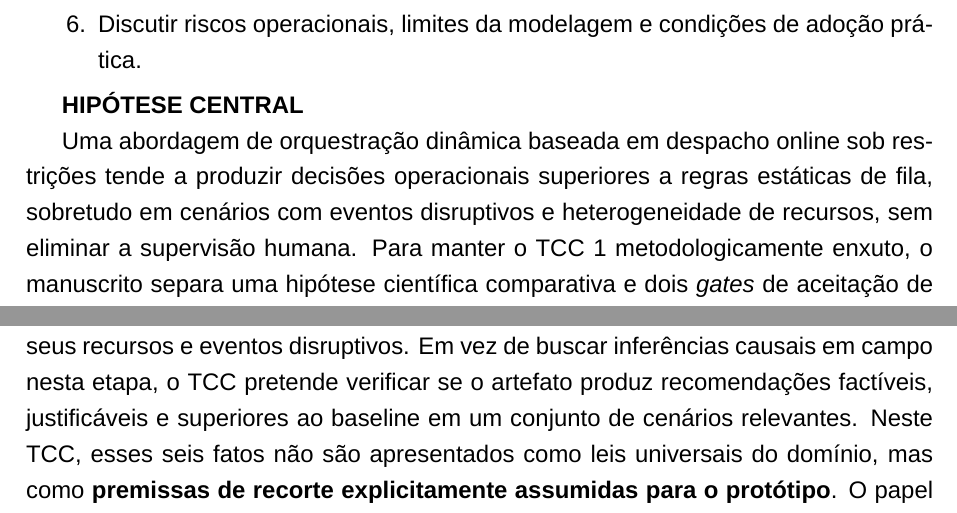
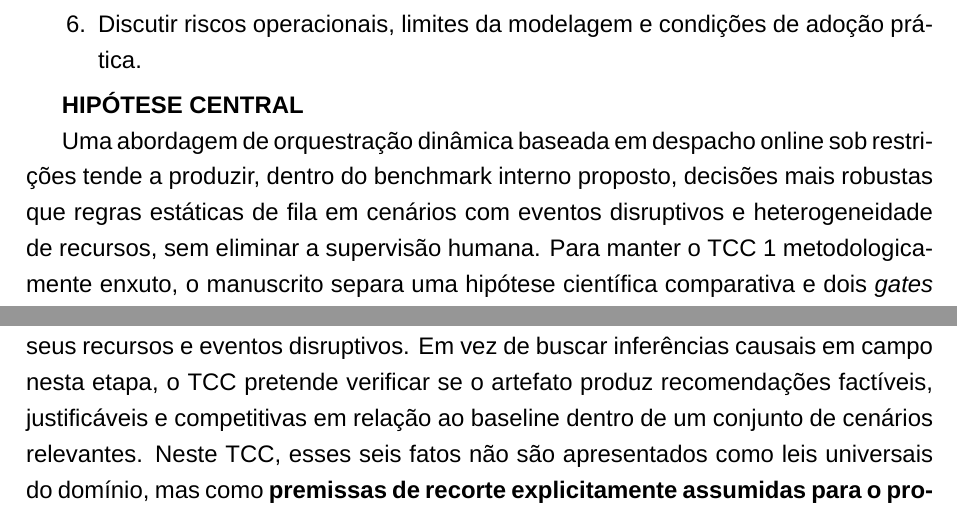
Before and after one commit to Marcux777/TCC, a LaTeX document (main.tex): two parts of pages 5 and 8 of 24, joined at a grey line, cut so that both start at the same text. Compiled offline with XeLaTeX.

Commit message:
refine: remove residual overclaim wording

```diff
--- a/main.tex
+++ b/main.tex
@@ -125,7 +125,7 @@ Problema de pesquisa: Como modelar e avaliar um mecanismo de despacho online de
 \end{enumerate}
 
 \sectionheading{HIP\'OTESE CENTRAL}
-Uma abordagem de orquestra\c{c}\~ao din\^amica baseada em despacho online sob restri\c{c}\~oes tende a produzir decis\~oes operacionais superiores a regras est\'aticas de fila, sobretudo em cen\'arios com eventos disruptivos e heterogeneidade de recursos, sem eliminar a supervis\~ao humana. Para manter o TCC 1 metodologicamente enxuto, o manuscrito separa uma hip\'otese cient\'ifica comparativa e dois \textit{gates} de aceita\c{c}\~ao de engenharia do artefato:
+Uma abordagem de orquestra\c{c}\~ao din\^amica baseada em despacho online sob restri\c{c}\~oes tende a produzir, dentro do benchmark interno proposto, decis\~oes mais robustas que regras est\'aticas de fila em cen\'arios com eventos disruptivos e heterogeneidade de recursos, sem eliminar a supervis\~ao humana. Para manter o TCC 1 metodologicamente enxuto, o manuscrito separa uma hip\'otese cient\'ifica comparativa e dois \textit{gates} de aceita\c{c}\~ao de engenharia do artefato:
 \begin{itemize}[leftmargin=1.27cm,itemsep=0pt,topsep=0pt,parsep=0pt,partopsep=0pt]
   \item \textbf{H1 -- desempenho comparativo:} dentro do benchmark interno proposto, o motor reduz o p95 da espera acumulada em fila e mant\'em o throughput dentro da margem protetiva predefinida frente aos baselines em cen\'arios de m\'edia e alta congest\~ao;
   \item \textbf{A1 -- gate de seguran\c{c}a operacional:} no artefato PequiFlux, nenhuma recomenda\c{c}\~ao final confirmada pelo sistema viola as restri\c{c}\~oes r\'igidas explicitadas no TCC;
@@ -175,7 +175,7 @@ O arcabou\c{c}o metodol\'ogico adotado \'e o Design Science Research, por ser o
   \item Discuss\~ao dos resultados, limita\c{c}\~oes e condi\c{c}\~oes de evolu\c{c}\~ao futura.
 \end{enumerate}
 
-Os requisitos do artefato ser\~ao levantados a partir de tr\^es fontes explicitadas no pr\'oprio manuscrito: fatos operacionais fixos do recorte PequiFlux, par\^ametros e padr\~oes de fluxo extra\'idos da literatura sobre p\'atios e terminais de gr\~aos, e hip\'oteses sint\'eticas de calibra\c{c}\~ao do simulador. Para evitar depend\^encia de contexto externo n\~ao acess\'ivel ao leitor, o corpus interno do TCC foi deliberadamente reduzido a seis fatos operacionais verific\'aveis: (i) prioridades mandat\'orias precedem FIFO; (ii) bloqueio documental impede despacho autom\'atico; (iii) recurso indispon\'ivel, bloqueado ou em falha n\~ao pode receber caminh\~ao; (iv) chuva impede encaminhamento para destinos abertos sens\'iveis; (v) compatibilidade carga--recurso \'e restri\c{c}\~ao r\'igida; e (vi) interven\c{c}\~ao humana \'e permitida, mas nunca para violar restri\c{c}\~oes r\'igidas, devendo ficar integralmente registrada. Esse levantamento ser\'a registrado em uma matriz simples `requisito -> origem -> prioridade -> impacto na decis\~ao`, para reduzir conhecimento t\'acito n\~ao audit\'avel. A valida\c{c}\~ao ser\'a conduzida integralmente em ambiente controlado, por meio de um simulador de eventos discretos que representar\'a o p\'atio, seus recursos e eventos disruptivos. Em vez de buscar infer\^encias causais em campo nesta etapa, o TCC pretende verificar se o artefato produz recomenda\c{c}\~oes fact\'iveis, justific\'aveis e superiores ao baseline em um conjunto de cen\'arios relevantes.
+Os requisitos do artefato ser\~ao levantados a partir de tr\^es fontes explicitadas no pr\'oprio manuscrito: fatos operacionais fixos do recorte PequiFlux, par\^ametros e padr\~oes de fluxo extra\'idos da literatura sobre p\'atios e terminais de gr\~aos, e hip\'oteses sint\'eticas de calibra\c{c}\~ao do simulador. Para evitar depend\^encia de contexto externo n\~ao acess\'ivel ao leitor, o corpus interno do TCC foi deliberadamente reduzido a seis fatos operacionais verific\'aveis: (i) prioridades mandat\'orias precedem FIFO; (ii) bloqueio documental impede despacho autom\'atico; (iii) recurso indispon\'ivel, bloqueado ou em falha n\~ao pode receber caminh\~ao; (iv) chuva impede encaminhamento para destinos abertos sens\'iveis; (v) compatibilidade carga--recurso \'e restri\c{c}\~ao r\'igida; e (vi) interven\c{c}\~ao humana \'e permitida, mas nunca para violar restri\c{c}\~oes r\'igidas, devendo ficar integralmente registrada. Esse levantamento ser\'a registrado em uma matriz simples `requisito -> origem -> prioridade -> impacto na decis\~ao`, para reduzir conhecimento t\'acito n\~ao audit\'avel. A valida\c{c}\~ao ser\'a conduzida integralmente em ambiente controlado, por meio de um simulador de eventos discretos que representar\'a o p\'atio, seus recursos e eventos disruptivos. Em vez de buscar infer\^encias causais em campo nesta etapa, o TCC pretende verificar se o artefato produz recomenda\c{c}\~oes fact\'iveis, justific\'aveis e competitivas em rela\c{c}\~ao ao baseline dentro de um conjunto de cen\'arios relevantes.
 Neste TCC, esses seis fatos n\~ao s\~ao apresentados como leis universais do dom\'inio, mas como \textbf{premissas de recorte explicitamente assumidas para o prot\'otipo}. O papel acad\^emico do manuscrito \'e justamente torn\'a-las aud\'iveis, rastre\'aveis e contest\'aveis, em vez de deix\'a-las impl\'icitas.
 
 \begin{table}[H]
```
